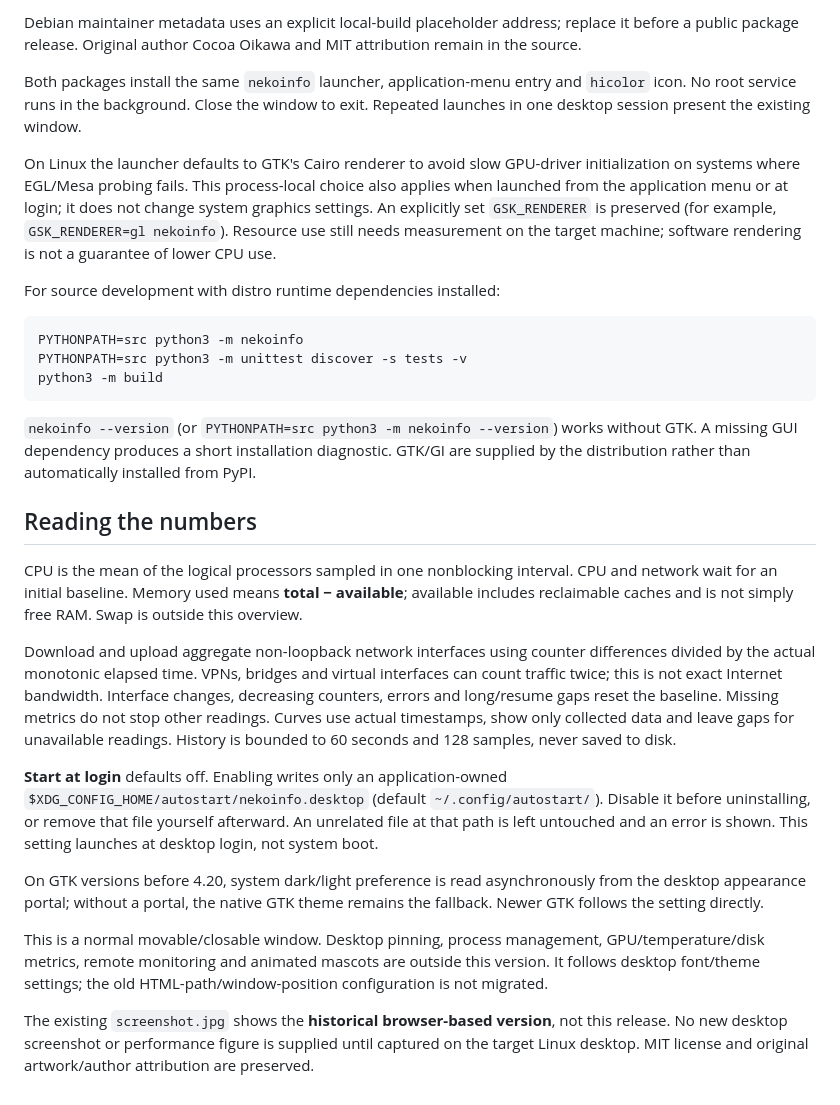
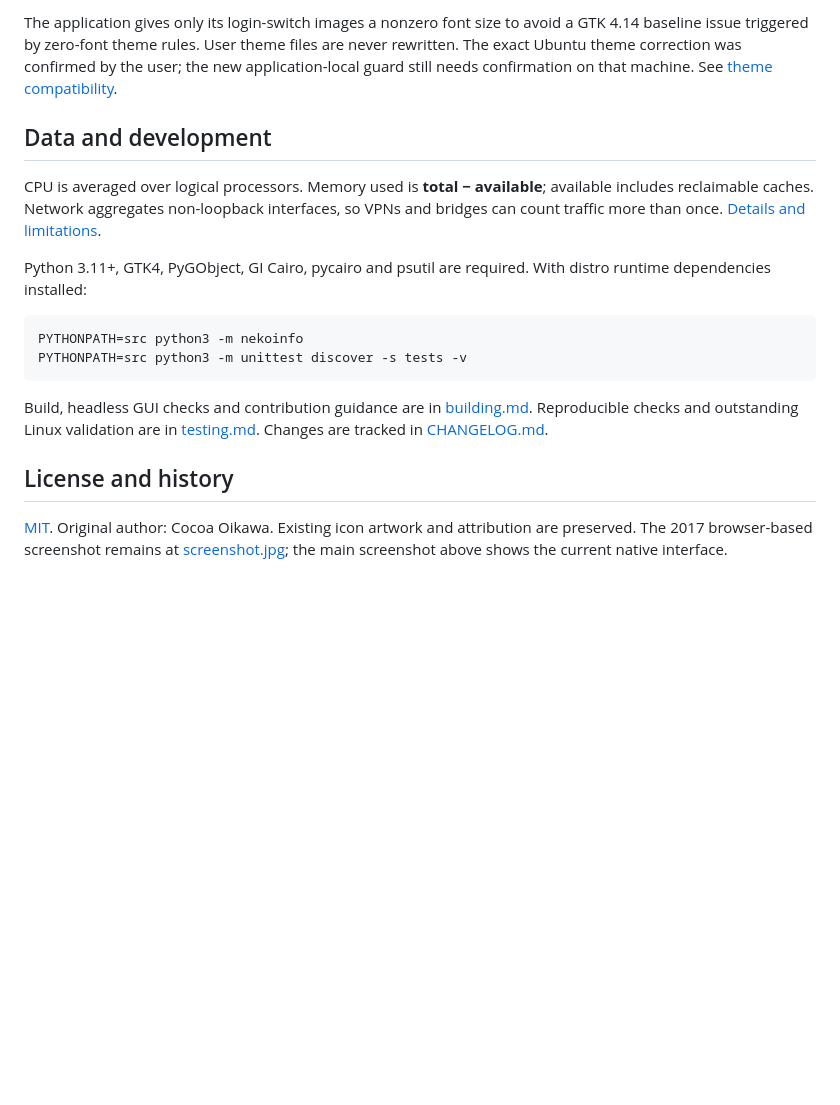
Before and after one commit to IoriOikawa/nekoinfo, a Markdown page: README.md, the part around one of its changes. GitHub-like rendering; blank space fills up the shorter version.

````diff
--- a/README.md
+++ b/README.md
@@ -36,30 +47,19 @@ The Arch recipe uses the archive beside PKGBUILD, not a fictitious release URL.
 
-Debian maintainer metadata uses an explicit local-build placeholder address; replace it before a public package release. Original author Cocoa Oikawa and MIT attribution remain in the source.
+The application gives only its login-switch images a nonzero font size to avoid a GTK 4.14 baseline issue triggered by zero-font theme rules. User theme files are never rewritten. The exact Ubuntu theme correction was confirmed by the user; the new application-local guard still needs confirmation on that machine. See [theme compatibility](docs/faq.md#gtkimage-baseline-warnings).
 
-Both packages install the same `nekoinfo` launcher, application-menu entry and `hicolor` icon. No root service runs in the background. Close the window to exit. Repeated launches in one desktop session present the existing window.
+## Data and development
 
-On Linux the launcher defaults to GTK's Cairo renderer to avoid slow GPU-driver initialization on systems where EGL/Mesa probing fails. This process-local choice also applies when launched from the application menu or at login; it does not change system graphics settings. An explicitly set `GSK_RENDERER` is preserved (for example, `GSK_RENDERER=gl nekoinfo`). Resource use still needs measurement on the target machine; software rendering is not a guarantee of lower CPU use.
+CPU is averaged over logical processors. Memory used is **total − available**; available includes reclaimable caches. Network aggregates non-loopback interfaces, so VPNs and bridges can count traffic more than once. [Details and limitations](docs/faq.md#understanding-the-readings).
 
-For source development with distro runtime dependencies installed:
+Python 3.11+, GTK4, PyGObject, GI Cairo, pycairo and psutil are required. With distro runtime dependencies installed:
 
 ```sh
 PYTHONPATH=src python3 -m nekoinfo
 PYTHONPATH=src python3 -m unittest discover -s tests -v
-python3 -m build
 ```
 
-`nekoinfo --version` (or `PYTHONPATH=src python3 -m nekoinfo --version`) works without GTK. A missing GUI dependency produces a short installation diagnostic. GTK/GI are supplied by the distribution rather than automatically installed from PyPI.
+Build, headless GUI checks and contribution guidance are in [building.md](docs/building.md). Reproducible checks and outstanding Linux validation are in [testing.md](docs/testing.md). Changes are tracked in [CHANGELOG.md](CHANGELOG.md).
 
-## Reading the numbers
+## License and history
 
-CPU is the mean of the logical processors sampled in one nonblocking interval. CPU and network wait for an initial baseline. Memory used means **total − available**; available includes reclaimable caches and is not simply free RAM. Swap is outside this overview.
-
-Download and upload aggregate non-loopback network interfaces using counter differences divided by the actual monotonic elapsed time. VPNs, bridges and virtual interfaces can count traffic twice; this is not exact Internet bandwidth. Interface changes, decreasing counters, errors and long/resume gaps reset the baseline. Missing metrics do not stop other readings. Curves use actual timestamps, show only collected data and leave gaps for unavailable readings. History is bounded to 60 seconds and 128 samples, never saved to disk.
-
-**Start at login** defaults off. Enabling writes only an application-owned `$XDG_CONFIG_HOME/autostart/nekoinfo.desktop` (default `~/.config/autostart/`). Disable it before uninstalling, or remove that file yourself afterward. An unrelated file at that path is left untouched and an error is shown. This setting launches at desktop login, not system boot.
-
-On GTK versions before 4.20, system dark/light preference is read asynchronously from the desktop appearance portal; without a portal, the native GTK theme remains the fallback. Newer GTK follows the setting directly.
-
-This is a normal movable/closable window. Desktop pinning, process management, GPU/temperature/disk metrics, remote monitoring and animated mascots are outside this version. It follows desktop font/theme settings; the old HTML-path/window-position configuration is not migrated.
-
-The existing `screenshot.jpg` shows the **historical browser-based version**, not this release. No new desktop screenshot or performance figure is supplied until captured on the target Linux desktop. MIT license and original artwork/author attribution are preserved.
+[MIT](LICENSE). Original author: Cocoa Oikawa. Existing icon artwork and attribution are preserved. The 2017 browser-based screenshot remains at [screenshot.jpg](screenshot.jpg); the main screenshot above shows the current native interface.
````
Also changed, not shown: other parts of README.md (+33 -22 lines), CHANGELOG.md (added, +19 -0 lines), README.zh-CN.md (added, +51 -0 lines), docs/building.md (added, +96 -0 lines), docs/faq.md (added, +70 -0 lines), docs/testing.md (+69 -31 lines), screenshot_new.png (added), 7 other files.
